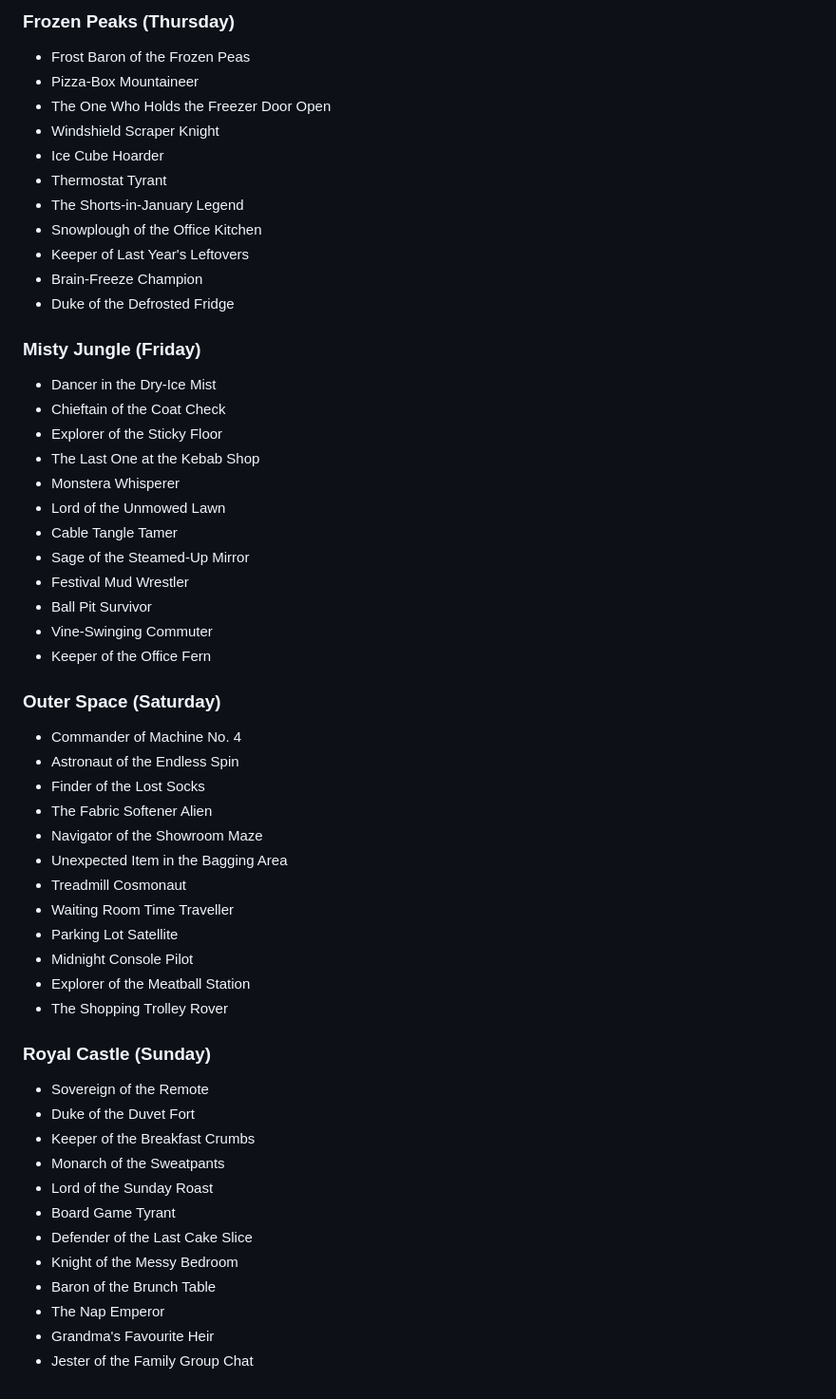
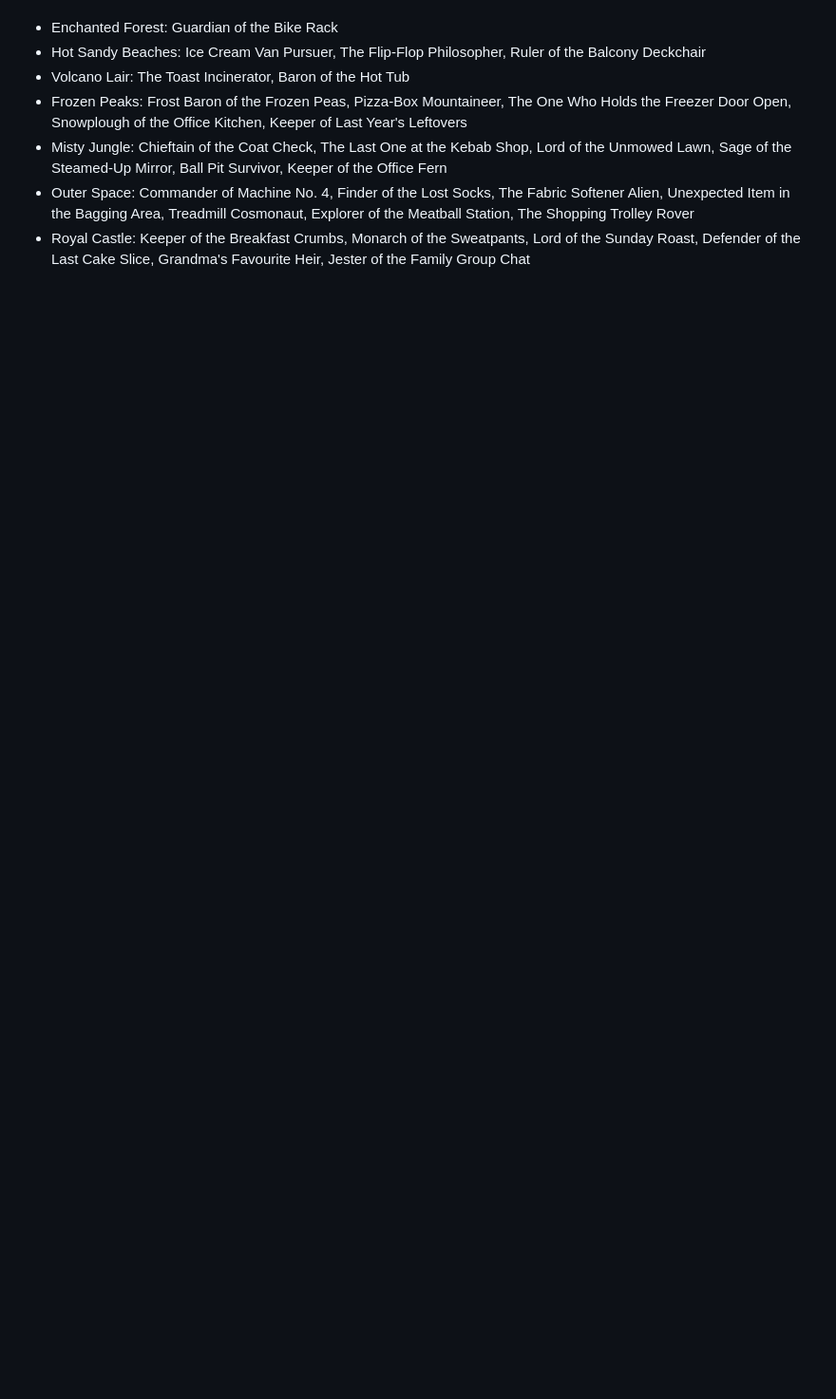
Before and after one commit to davidzenisu/game-drawing-duel, a Markdown page: docs/concept/themes.md, the part around one of its changes. Shown at 95% size. GitHub-like rendering; blank space fills up the shorter version.

```diff
--- a/docs/concept/themes.md
+++ b/docs/concept/themes.md
@@ -119,54 +109,7 @@ Drawn instead of a title when the player before you wrote none that day.
-### Frozen Peaks (Thursday)
-- Frost Baron of the Frozen Peas
-- Pizza-Box Mountaineer
-- The One Who Holds the Freezer Door Open
-- Windshield Scraper Knight
-- Ice Cube Hoarder
-- Thermostat Tyrant
-- The Shorts-in-January Legend
-- Snowplough of the Office Kitchen
-- Keeper of Last Year's Leftovers
-- Brain-Freeze Champion
-- Duke of the Defrosted Fridge
-
-### Misty Jungle (Friday)
-- Dancer in the Dry-Ice Mist
-- Chieftain of the Coat Check
-- Explorer of the Sticky Floor
-- The Last One at the Kebab Shop
-- Monstera Whisperer
-- Lord of the Unmowed Lawn
-- Cable Tangle Tamer
-- Sage of the Steamed-Up Mirror
-- Festival Mud Wrestler
-- Ball Pit Survivor
-- Vine-Swinging Commuter
-- Keeper of the Office Fern
-
-### Outer Space (Saturday)
-- Commander of Machine No. 4
-- Astronaut of the Endless Spin
-- Finder of the Lost Socks
-- The Fabric Softener Alien
-- Navigator of the Showroom Maze
-- Unexpected Item in the Bagging Area
-- Treadmill Cosmonaut
-- Waiting Room Time Traveller
-- Parking Lot Satellite
-- Midnight Console Pilot
-- Explorer of the Meatball Station
-- The Shopping Trolley Rover
-
-### Royal Castle (Sunday)
-- Sovereign of the Remote
-- Duke of the Duvet Fort
-- Keeper of the Breakfast Crumbs
-- Monarch of the Sweatpants
-- Lord of the Sunday Roast
-- Board Game Tyrant
-- Defender of the Last Cake Slice
-- Knight of the Messy Bedroom
-- Baron of the Brunch Table
-- The Nap Emperor
-- Grandma's Favourite Heir
-- Jester of the Family Group Chat
+- Enchanted Forest: Guardian of the Bike Rack
+- Hot Sandy Beaches: Ice Cream Van Pursuer, The Flip-Flop Philosopher, Ruler of the Balcony Deckchair
+- Volcano Lair: The Toast Incinerator, Baron of the Hot Tub
+- Frozen Peaks: Frost Baron of the Frozen Peas, Pizza-Box Mountaineer, The One Who Holds the Freezer Door Open, Snowplough of the Office Kitchen, Keeper of Last Year's Leftovers
+- Misty Jungle: Chieftain of the Coat Check, The Last One at the Kebab Shop, Lord of the Unmowed Lawn, Sage of the Steamed-Up Mirror, Ball Pit Survivor, Keeper of the Office Fern
+- Outer Space: Commander of Machine No. 4, Finder of the Lost Socks, The Fabric Softener Alien, Unexpected Item in the Bagging Area, Treadmill Cosmonaut, Explorer of the Meatball Station, The Shopping Trolley Rover
+- Royal Castle: Keeper of the Breakfast Crumbs, Monarch of the Sweatpants, Lord of the Sunday Roast, Defender of the Last Cake Slice, Grandma's Favourite Heir, Jester of the Family Group Chat
```
Also changed, not shown: other parts of docs/concept/themes.md (+69 -79 lines).
